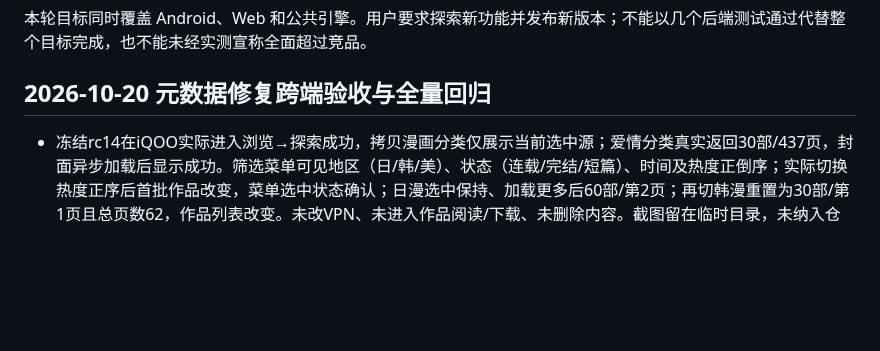
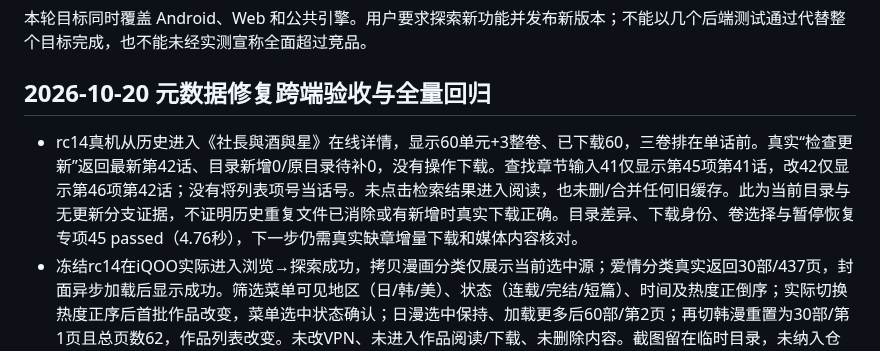
Before and after one commit to 3195701996-bit/webnovel-rules, a Markdown page: docs/next-version-acceptance.md, the part around the change. Rendered like a GitHub page; blank space fills up the shorter version.

Commit message:
docs: verify real-device chapter 41 and 42 catalog separation

```diff
--- a/docs/next-version-acceptance.md
+++ b/docs/next-version-acceptance.md
@@ -4,6 +4,7 @@
 
 ## 2026-10-20 元数据修复跨端验收与全量回归
 
+- rc14真机从历史进入《社長與酒與星》在线详情，显示60单元+3整卷、已下载60，三卷排在单话前。真实“检查更新”返回最新第42话、目录新增0/原目录待补0，没有操作下载。查找章节输入41仅显示第45项第41话，改42仅显示第46项第42话；没有将列表项号当话号。未点击检索结果进入阅读，也未删/合并任何旧缓存。此为当前目录与无更新分支证据，不证明历史重复文件已消除或有新增时真实下载正确。目录差异、下载身份、卷选择与暂停恢复专项45 passed（4.76秒），下一步仍需真实缺章增量下载和媒体内容核对。
 - 冻结rc14在iQOO实际进入浏览→探索成功，拷贝漫画分类仅展示当前选中源；爱情分类真实返回30部/437页，封面异步加载后显示成功。筛选菜单可见地区（日/韩/美）、状态（连载/完结/短篇）、时间及热度正倒序；实际切换热度正序后首批作品改变，菜单选中状态确认；日漫选中保持、加载更多后60部/第2页；再切韩漫重置为30部/第1页且总页数62，作品列表改变。未改VPN、未进入作品阅读/下载、未删除内容。截图留在临时目录，未纳入仓库。本次未复现探索闪退/分类502，但不外推其他源、所有筛选组合或弱网；rc14上浅色作者/页码问题已由后续源码修复，尚待新包真机复验。
 - 真机下载中心显示更新汇总重复两次，且“有新话”实际包含旧未下载章节。源码进一步确认启动检查失败仍进入轮询、状态HTTP失败/缺字段可能被当成终态，单部失败也会汇总为全部最新。现启动失败立即结束并释放busy；状态要求成功HTTP及running/done/total/results字段，异常明确失败可重试；超过轮询期限保留未完成提示并禁止下载；完成汇总仅显示一次，使用“有待下载内容”并列出失败数量。
 - 新增真实Compose+EngineGateway HTTP隔离测试4/4通过（11.817秒），覆盖启动500后零轮询、状态502、缺字段200、部分失败汇总一次且不冒充新话/最新；测试有qemu守卫，服务结束关闭，无用户媒体操作。Release JVM、APK与仪器构建25秒、新仪器编译16秒通过，写契约19接口49调用0问题，视觉契约与diff通过。未把隔离HTTP证据等同真实源去重/下载成功；手机仍冻结rc14，最新修复待后续候选。
```
